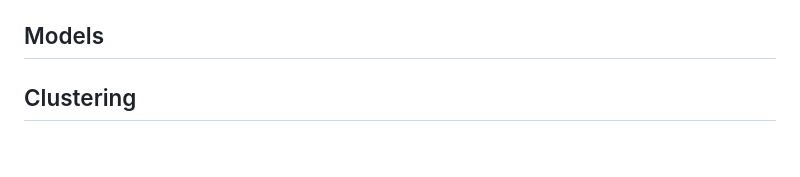
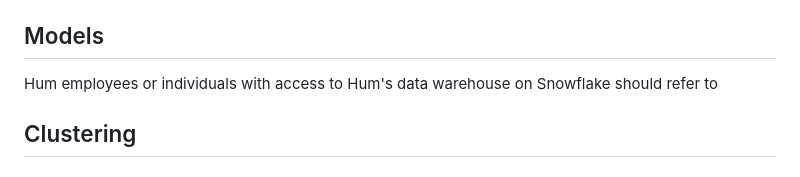
Before and after one commit to Data-ScienceHub/ETM, a Markdown page: README.md, the part around the change printed below. GitHub-like rendering.

```diff
--- a/README.md
+++ b/README.md
@@ -153,6 +152,8 @@ Final features used in the model:
 
 ## Models
 
+Hum employees or individuals with access to Hum's data warehouse on Snowflake should refer to
+
 ## Clustering
 
 ## Classification
```
Also changed, not shown: other parts of README.md (+0 -1 lines).
